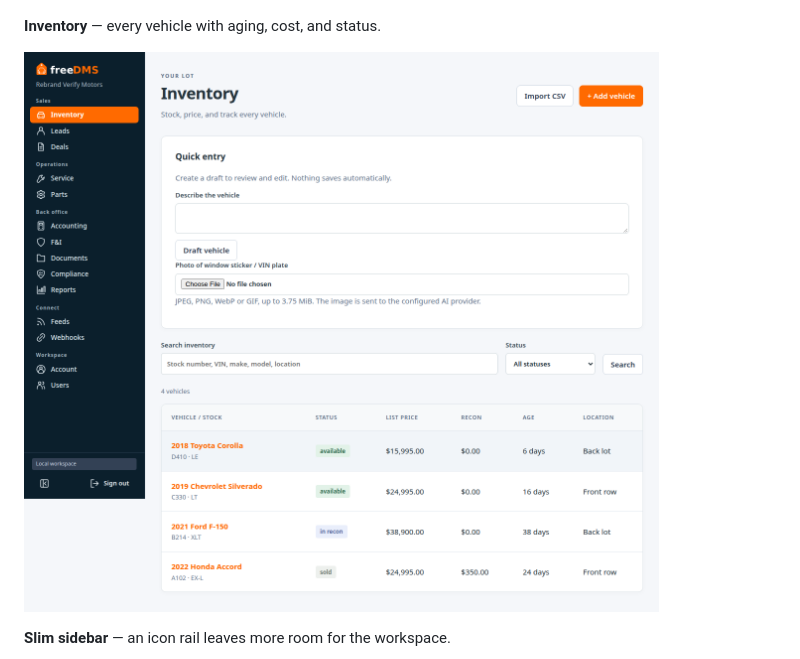
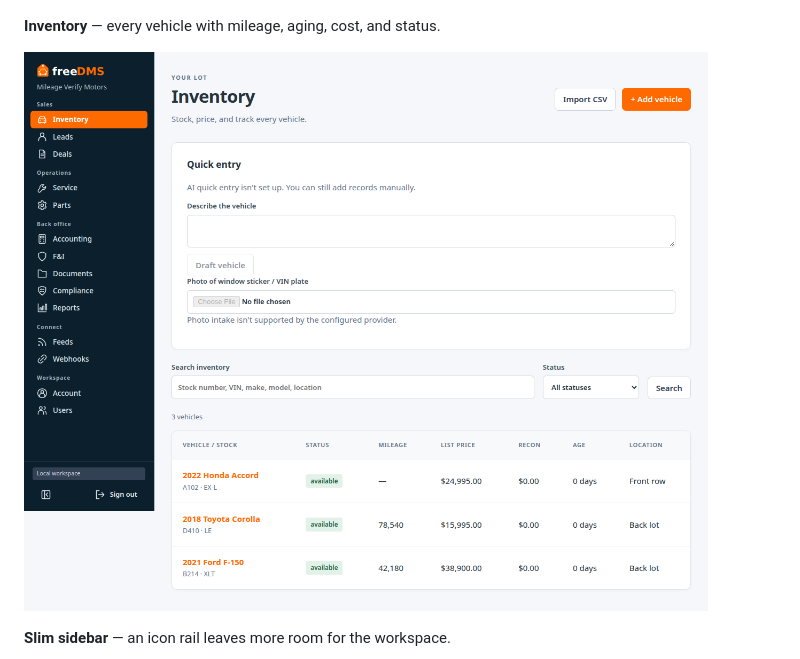
Before and after one commit to tomesposito/freedms, a Markdown page: README.md, the part around the change. Rendered like a GitHub page; pictures changed too: docs/screenshots/inventory-list.png.

Commit message:
Refresh inventory screenshot and caption for #44 mileage column

```diff
--- a/README.md
+++ b/README.md
@@ -75,7 +75,7 @@ invites. Nothing is created until Finish; the workspace starts empty.
 
 ![Invite welcome](docs/screenshots/invite-welcome.png)
 
-**Inventory** — every vehicle with aging, cost, and status.
+**Inventory** — every vehicle with mileage, aging, cost, and status.
 
 ![Inventory list](docs/screenshots/inventory-list.png)
 
```
